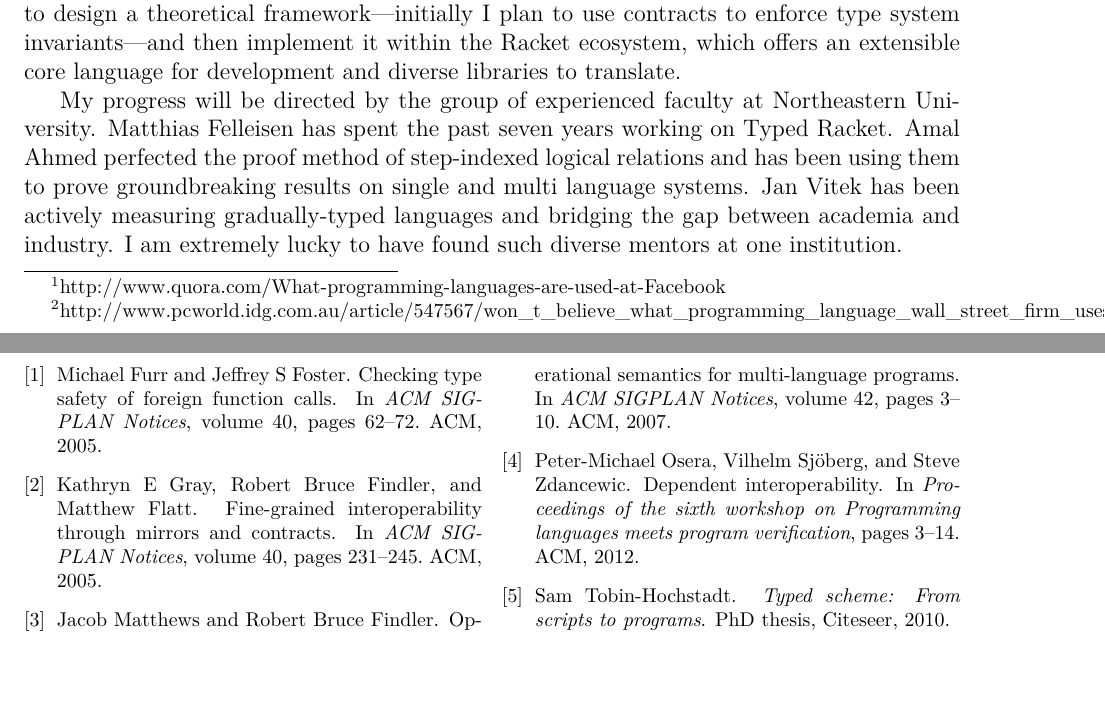
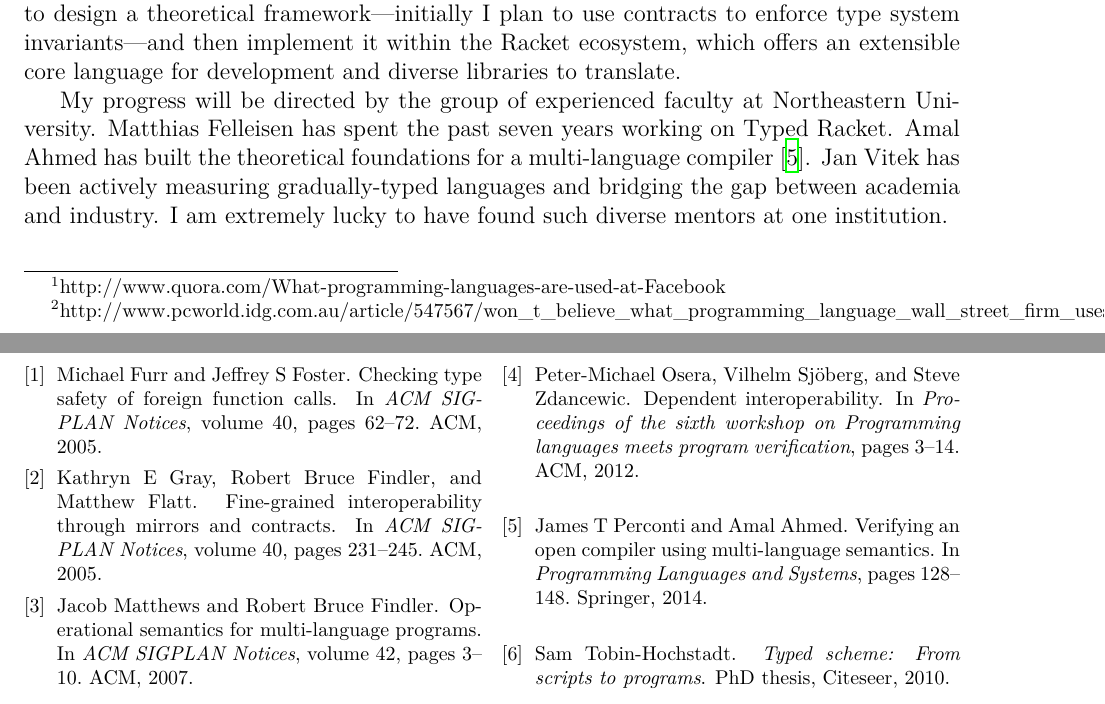
Before and after one commit to bennn/bensf, a LaTeX document (research.tex): two parts of pages 1 and 2 of 2, joined at a grey line, cut so that both start at the same text, the shorter picture padded with empty space. Compiled offline with XeLaTeX.

Commit message:
amal does compilers

```diff
--- a/research.tex
+++ b/research.tex
@@ -41,7 +41,7 @@ The feedback loop for realizing this plan will be to design a theoretical framew
 
 My progress will be directed by the group of experienced faculty at Northeastern University.
 Matthias Felleisen has spent the past seven years working on Typed Racket.
-Amal Ahmed perfected the proof method of step-indexed logical relations and has been using them to prove groundbreaking results on single and multi language systems.
+Amal Ahmed has built the theoretical foundations for a multi-language compiler~\cite{perconti2014verifying}.
 Jan Vitek has been actively measuring gradually-typed languages and bridging the gap between academia and industry.
 I am extremely lucky to have found such diverse mentors at one institution.
 
```
